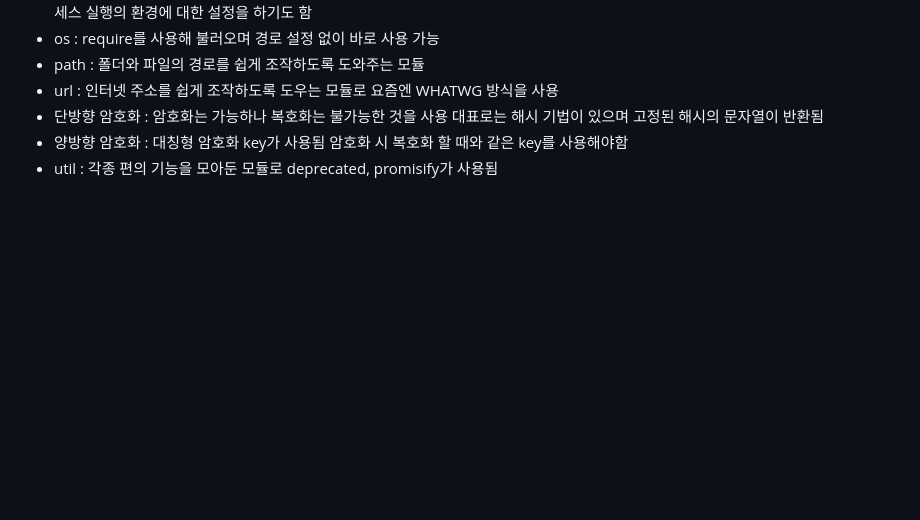
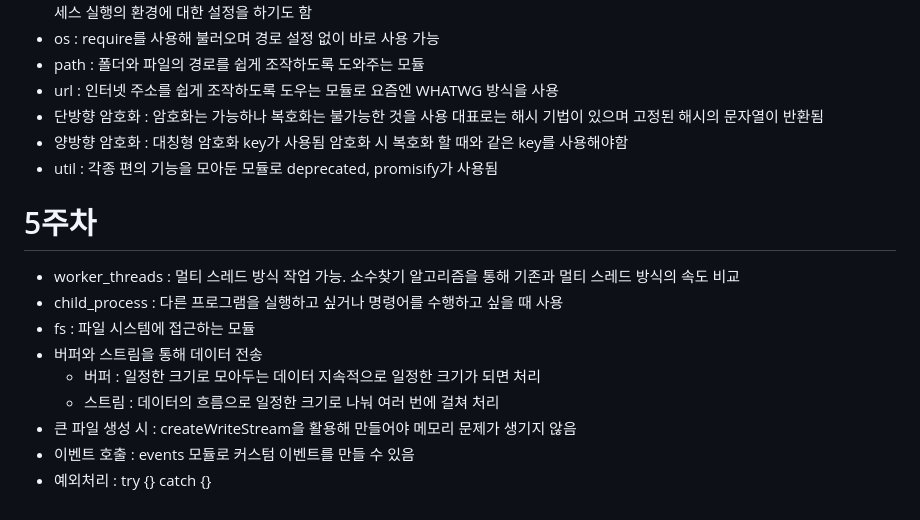
Before and after one commit to adasey/nodeJs_induk_class, a Markdown page: README.md, the part around the change. Drawn GitHub-style; blank space fills up the shorter version.

Commit message:
[docs] 4주차 ~ 5주차 파일 입출력, HTTP 모듈

```diff
--- a/README.md
+++ b/README.md
@@ -45,3 +45,14 @@ global 속성에 값을 대입하면 다른 파일에서도 해당 변수 사용
 - 단방향 암호화 : 암호화는 가능하나 복호화는 불가능한 것을 사용 대표로는 해시 기법이 있으며 고정된 해시의 문자열이 반환됨
 - 양방향 암호화 : 대칭형 암호화 key가 사용됨 암호화 시 복호화 할 때와 같은 key를 사용해야함
 - util : 각종 편의 기능을 모아둔 모듈로 deprecated, promisify가 사용됨
+
+# 5주차
+- worker_threads : 멀티 스레드 방식 작업 가능. 소수찾기 알고리즘을 통해 기존과 멀티 스레드 방식의 속도 비교
+- child_process : 다른 프로그램을 실행하고 싶거나 명령어를 수행하고 싶을 때 사용
+- fs : 파일 시스템에 접근하는 모듈
+- 버퍼와 스트림을 통해 데이터 전송
+    - 버퍼 : 일정한 크기로 모아두는 데이터 지속적으로 일정한 크기가 되면 처리
+    - 스트림 : 데이터의 흐름으로 일정한 크기로 나눠 여러 번에 걸쳐 처리
+- 큰 파일 생성 시 : createWriteStream을 활용해 만들어야 메모리 문제가 생기지 않음
+- 이벤트 호출 : events 모듈로 커스텀 이벤트를 만들 수 있음
+- 예외처리 : try {} catch {}
```
